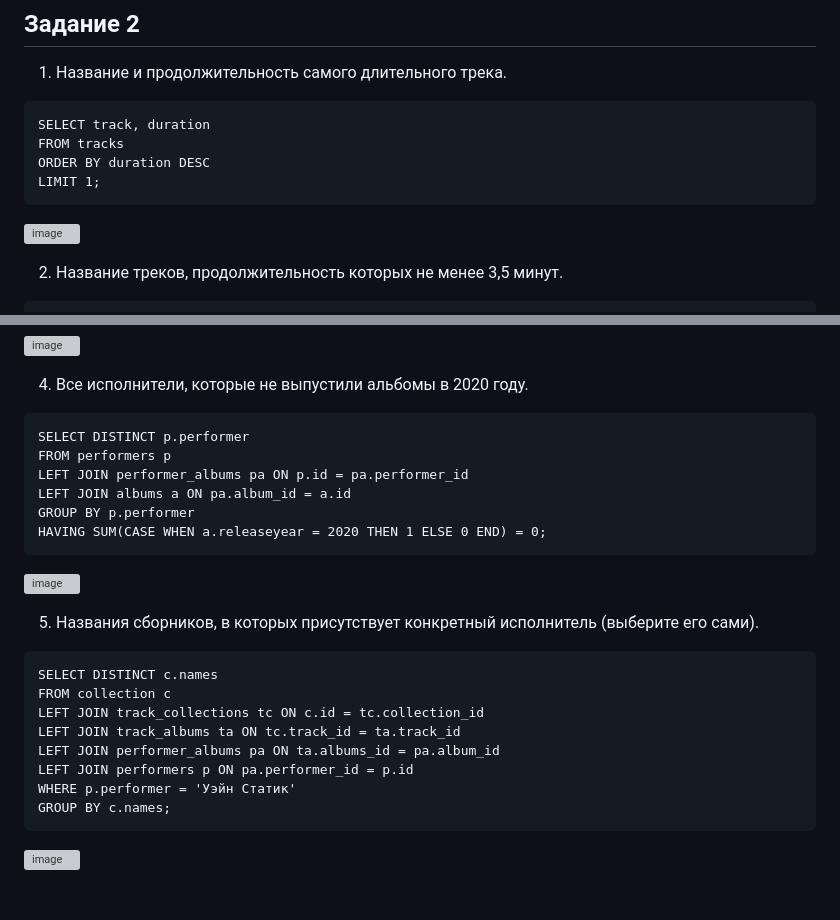
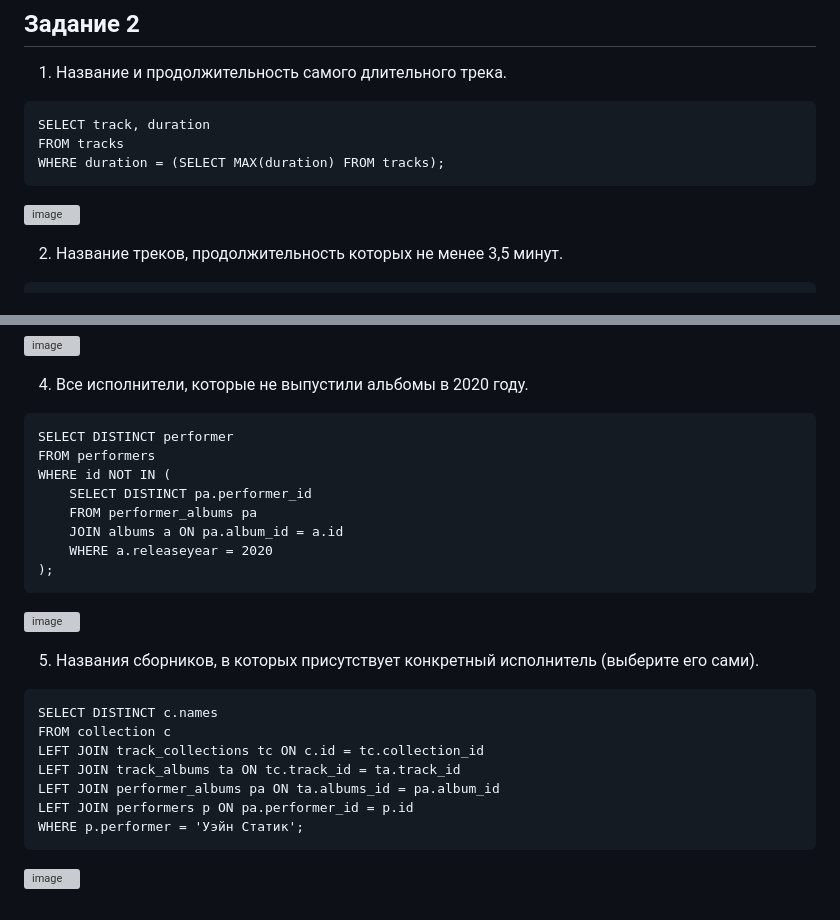
Before and after one commit to Destian1995/HW-python-netology, a Markdown page: SUBD/links2.md, 2 parts joined by grey strips. Drawn GitHub-style; grey boxes are pictures that could not be loaded.

````diff
--- a/SUBD/links2.md
+++ b/SUBD/links2.md
@@ -9,6 +9,5 @@
 ```
 SELECT track, duration
 FROM tracks
-ORDER BY duration DESC
-LIMIT 1;
+WHERE duration = (SELECT MAX(duration) FROM tracks);
 ```
@@ -85,10 +85,12 @@ GROUP BY a.album;
 4. Все исполнители, которые не выпустили альбомы в 2020 году.
 
 ```
-SELECT DISTINCT p.performer
-FROM performers p
-LEFT JOIN performer_albums pa ON p.id = pa.performer_id
-LEFT JOIN albums a ON pa.album_id = a.id
-GROUP BY p.performer
-HAVING SUM(CASE WHEN a.releaseyear = 2020 THEN 1 ELSE 0 END) = 0;
+SELECT DISTINCT performer
+FROM performers
+WHERE id NOT IN (
+    SELECT DISTINCT pa.performer_id
+    FROM performer_albums pa
+    JOIN albums a ON pa.album_id = a.id
+    WHERE a.releaseyear = 2020
+);
 ```
@@ -103,7 +106,6 @@ LEFT JOIN track_collections tc ON c.id = tc.collection_id
 LEFT JOIN track_albums ta ON tc.track_id = ta.track_id
 LEFT JOIN performer_albums pa ON ta.albums_id = pa.album_id
 LEFT JOIN performers p ON pa.performer_id = p.id
-WHERE p.performer = 'Уэйн Статик'
-GROUP BY c.names;
+WHERE p.performer = 'Уэйн Статик';
 ```
 
````
Also changed, not shown: other parts of SUBD/links2.md (+5 -3 lines).
